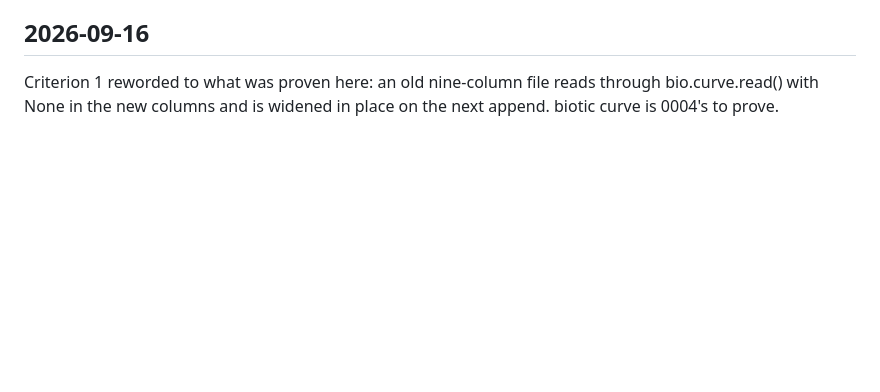
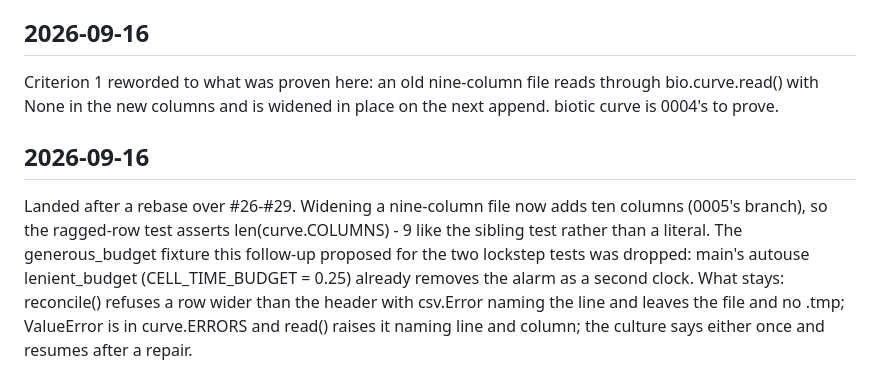
Before and after one commit to oddurs/biotic, a Markdown page: cairn/items/0003-diversity-and-turnover-metrics-in-the-growth-curve.md, the part around the change. GitHub-like rendering; blank space fills up the shorter version.

Commit message:
docs(cairn): note the curve follow-up on 0003

```diff
--- a/cairn/items/0003-diversity-and-turnover-metrics-in-the-growth-curve.md
+++ b/cairn/items/0003-diversity-and-turnover-metrics-in-the-growth-curve.md
@@ -113,3 +113,7 @@ reconcile() copies through csv.reader and refuses a row with more cells than the
 ## 2026-09-16
 
 Criterion 1 reworded to what was proven here: an old nine-column file reads through bio.curve.read() with None in the new columns and is widened in place on the next append. biotic curve is 0004's to prove.
+
+## 2026-09-16
+
+Landed after a rebase over #26-#29. Widening a nine-column file now adds ten columns (0005's branch), so the ragged-row test asserts len(curve.COLUMNS) - 9 like the sibling test rather than a literal. The generous_budget fixture this follow-up proposed for the two lockstep tests was dropped: main's autouse lenient_budget (CELL_TIME_BUDGET = 0.25) already removes the alarm as a second clock. What stays: reconcile() refuses a row wider than the header with csv.Error naming the line and leaves the file and no .tmp; ValueError is in curve.ERRORS and read() raises it naming line and column; the culture says either once and resumes after a repair.
```
